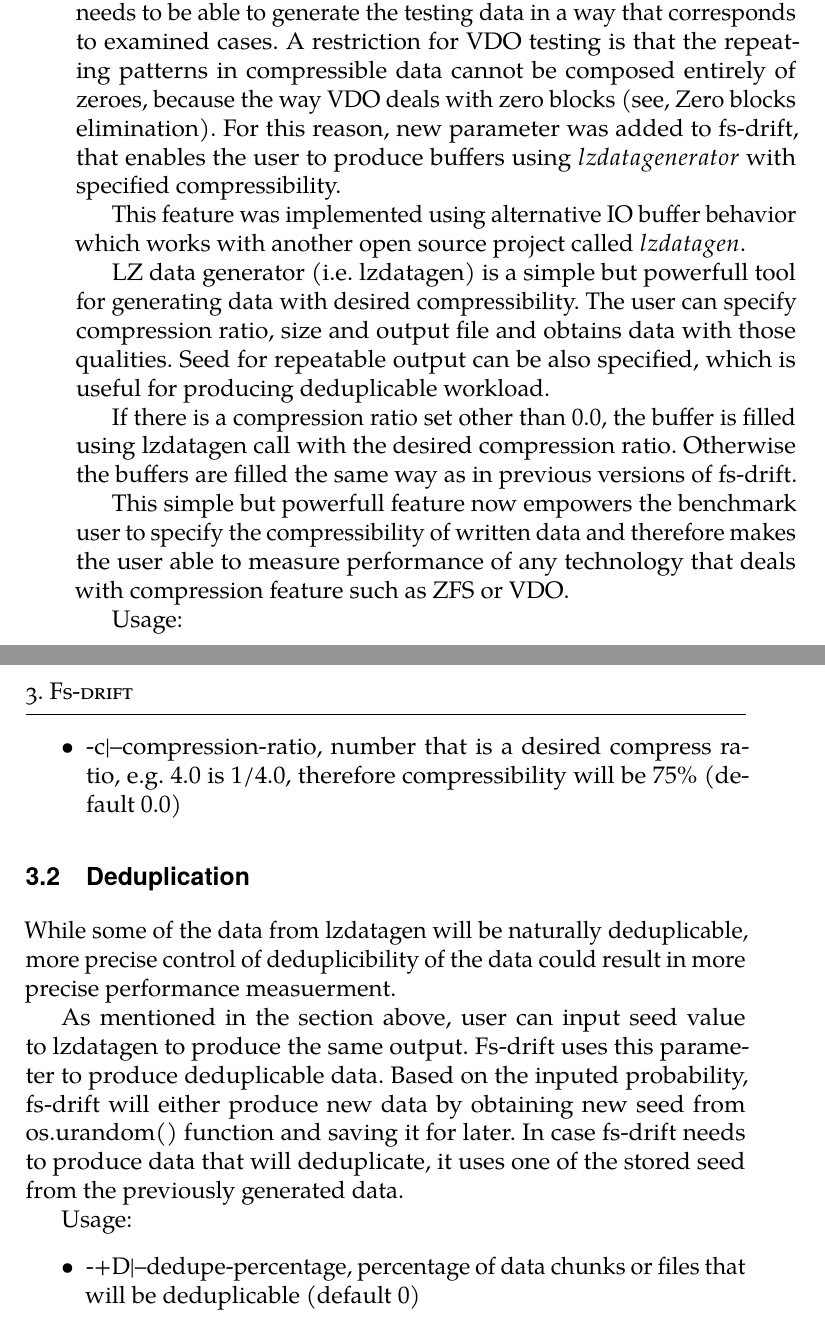
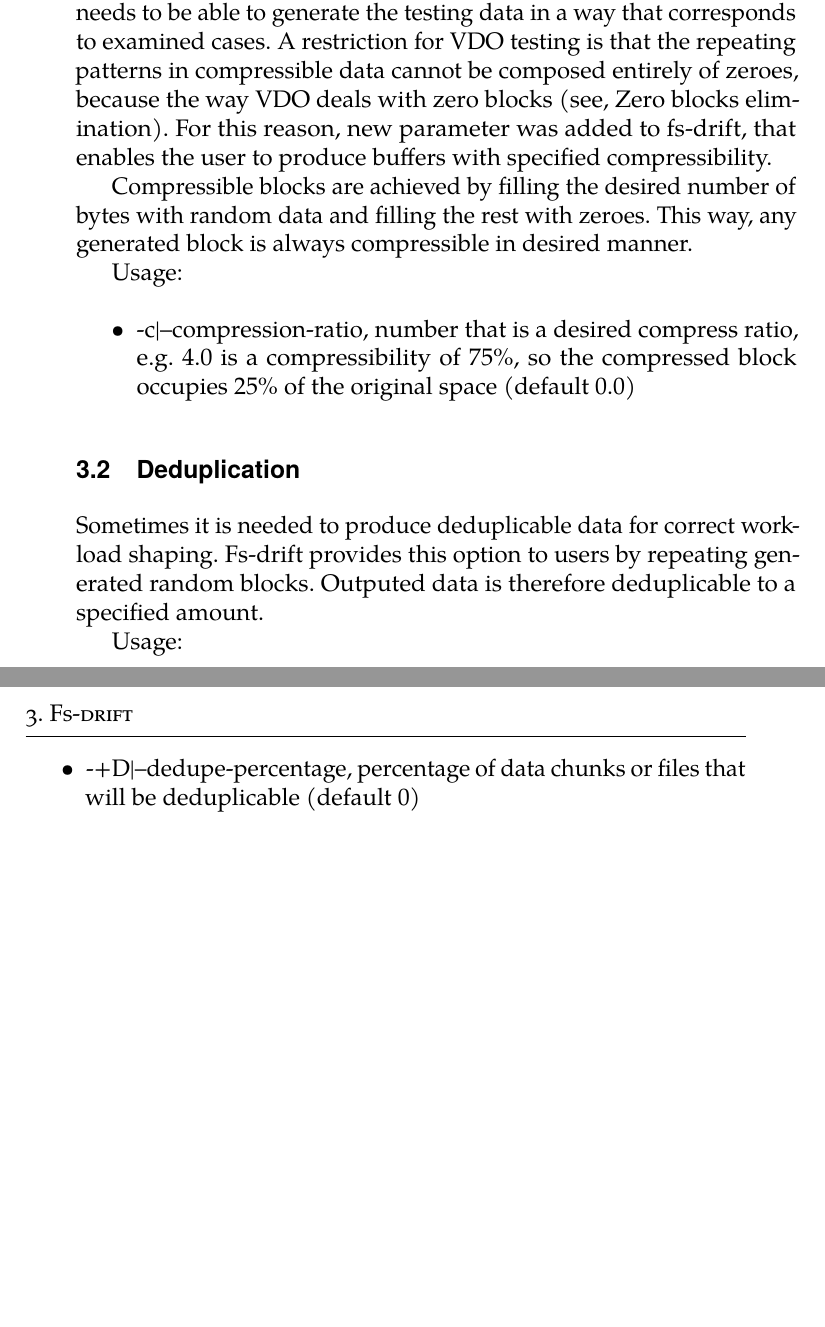
Before and after one commit to spetrovi/diploma_thesis, a LaTeX thesis (text/thesis.tex): two parts of pages 31 and 32 of 69, joined at a grey line, cut so that both start at the same text, the shorter picture padded with empty space. Compiled offline with pdfLaTeX.

Commit message:
Changed data generator in fs-drift
Signed-off-by: Samuel Petrovic <spetrovi@redhat.com>

```diff
--- a/text/thesis.tex
+++ b/text/thesis.tex
@@ -439,26 +439,27 @@ Fs-drift is an open-source benchmark developed specifically for testing heavy wo
 For performance testing of VDO, new features and behavior needed to be implemented to fs-drift to enable more precise control over IOs and testing process.
 
 \section{Compressible data generator}
-While testing compression and deduplication technology as VDO, data generated for testing need to be specificaly shaped. The benchmark needs to be able to generate the testing data in a way that corresponds to examined cases. A restriction for VDO testing is that the repeating patterns in compressible data cannot be composed entirely of zeroes, because the way VDO deals with zero blocks (see, Zero blocks elimination). For this reason, new parameter was added to fs-drift, that enables the user to produce buffers using $lzdatagenerator$ with specified compressibility.
+While testing compression and deduplication technology as VDO, data generated for testing need to be specificaly shaped. The benchmark needs to be able to generate the testing data in a way that corresponds to examined cases. A restriction for VDO testing is that the repeating patterns in compressible data cannot be composed entirely of zeroes, because the way VDO deals with zero blocks (see, Zero blocks elimination). For this reason, new parameter was added to fs-drift, that enables the user to produce buffers with specified compressibility.
 
-This feature was implemented using alternative IO buffer behavior which works with another open source project called $lzdatagen$.
+Compressible blocks are achieved by filling the desired number of bytes with random data and filling the rest with zeroes. This way, any generated block is always compressible in desired manner.
+%LZ data generator (i.e. lzdatagen) is a simple but powerfull tool for generating data with desired compressibility. The user can specify compression ratio, size and output file and obtains data with those qualities. Seed for repeatable output can be also specified, which is useful for producing deduplicable workload.
 
-LZ data generator (i.e. lzdatagen) is a simple but powerfull tool for generating data with desired compressibility. The user can specify compression ratio, size and output file and obtains data with those qualities. Seed for repeatable output can be also specified, which is useful for producing deduplicable workload.
+%If there is a compression ratio set other than 0.0, the buffer is filled using lzdatagen call with the desired compression ratio. Otherwise the buffers are filled the same way as in previous versions of fs-drift.
 
-If there is a compression ratio set other than 0.0, the buffer is filled using lzdatagen call with the desired compression ratio. Otherwise the buffers are filled the same way as in previous versions of fs-drift.
-
-This simple but powerfull feature now empowers the benchmark user to specify the compressibility of written data and therefore makes the user able to measure performance of any technology that deals with compression feature such as ZFS or VDO.
+%This simple but powerfull feature now empowers the benchmark user to specify the compressibility of written data and therefore makes the user able to measure performance of any technology that deals with compression feature such as ZFS or VDO.
 
 Usage:
 \begin{itemize}
-    \item -c|--compression-ratio, number that is a desired compress ratio, e.g. 4.0 is 1/4.0, therefore compressibility will be 75\%~(default~0.0)
+    \item -c|--compression-ratio, number that is a desired compress ratio, e.g. 4.0 is a compressibility of 75\%, so the compressed block occupies 25\% of the original space~(default~0.0)
 \end{itemize}
 
 
 \section{Deduplication}
-While some of the data from lzdatagen will be naturally deduplicable, more precise control of deduplicibility of the data could result in more precise performance measuerment.
+Sometimes it is needed to produce deduplicable data for correct workload shaping. Fs-drift provides this option to users by repeating generated random blocks. Outputed data is therefore deduplicable to a specified amount.
 
-As mentioned in the section above, user can input seed value to lzdatagen to produce the same output. Fs-drift uses this parameter to produce deduplicable data. Based on the inputed probability, fs-drift will either produce new data by obtaining new seed from os.urandom() function and saving it for later. In case fs-drift needs to produce data that will deduplicate, it uses one of the stored seed from the previously generated data.
+%While some of the data from lzdatagen will be naturally deduplicable, more precise control of deduplicibility of the data could result in more precise performance measuerment.
+
+%As mentioned in the section above, user can input seed value to lzdatagen to produce the same output. Fs-drift uses this parameter to produce deduplicable data. Based on the inputed probability, fs-drift will either produce new data by obtaining new seed from os.urandom() function and saving it for later. In case fs-drift needs to produce data that will deduplicate, it uses one of the stored seed from the previously generated data.
 
 Usage:
 \begin{itemize}
```
Also changed, not shown: text/thesis.pdf, text/thesis.tex (2 more changed lines), 4 other files.
